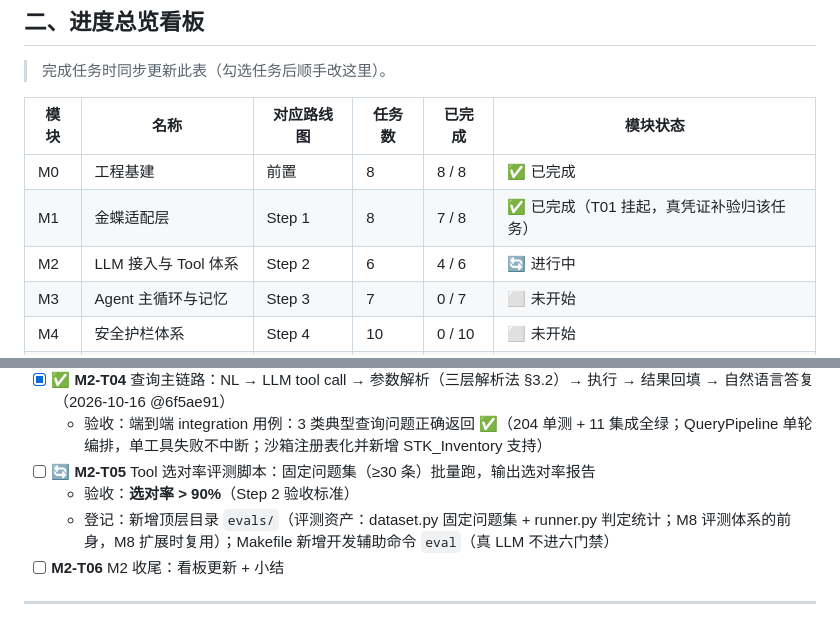
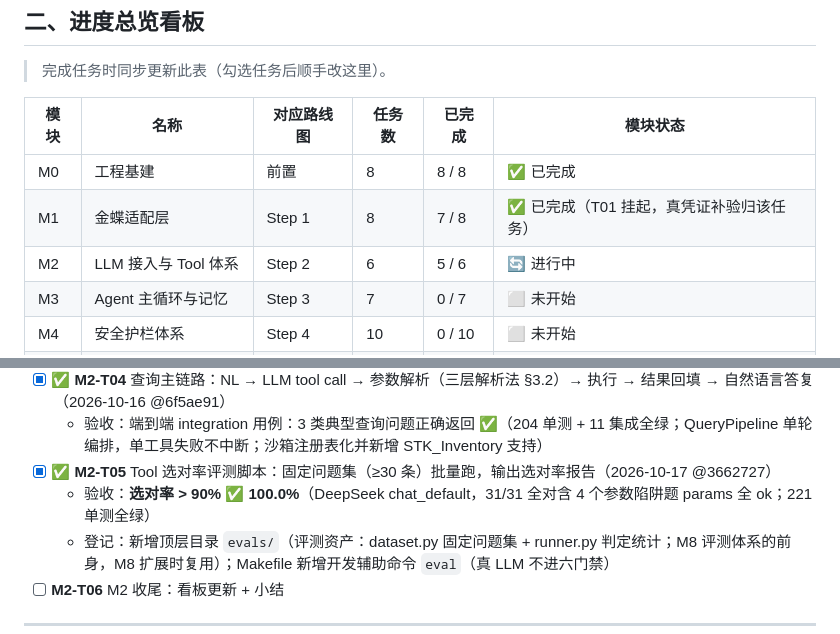
Before and after one commit to yyu-wang/kingpilot, a Markdown page: docs/开发计划.md, 2 parts joined by grey strips. GitHub-like rendering.

Commit message:
docs(M2-T05): 计划文档勾选 T05，M2 看板 5/6
Co-Authored-By: Claude Sonnet 4.6 noreply@anthropic.com

```diff
--- a/docs/开发计划.md
+++ b/docs/开发计划.md
@@ -63,7 +63,7 @@
 |------|------|-----------|--------|--------|----------|
 | M0 | 工程基建 | 前置 | 8 | 8 / 8 | ✅ 已完成 |
 | M1 | 金蝶适配层 | Step 1 | 8 | 7 / 8 | ✅ 已完成（T01 挂起，真凭证补验归该任务） |
-| M2 | LLM 接入与 Tool 体系 | Step 2 | 6 | 4 / 6 | 🔄 进行中 |
+| M2 | LLM 接入与 Tool 体系 | Step 2 | 6 | 5 / 6 | 🔄 进行中 |
 | M3 | Agent 主循环与记忆 | Step 3 | 7 | 0 / 7 | ⬜ 未开始 |
 | M4 | 安全护栏体系 | Step 4 | 10 | 0 / 10 | ⬜ 未开始 |
 | M5 | 事务、幂等与溯源账本 | Step 5 | 6 | 0 / 6 | ⬜ 未开始 |
@@ -386,8 +386,8 @@ KingPilotError
   - 验收：每个 Tool 的 schema 校验单测；实现均走 KingdeeClient ✅（193 单测 + 8 集成全绿；schema 由参数模型 `model_json_schema()` 生成保证零漂移；FilterString 由端点层组装，LLM 不接触原文）
 - [x] ✅ **M2-T04** 查询主链路：NL → LLM tool call → 参数解析（三层解析法 §3.2）→ 执行 → 结果回填 → 自然语言答复（2026-10-16 @6f5ae91）
   - 验收：端到端 integration 用例：3 类典型查询问题正确返回 ✅（204 单测 + 11 集成全绿；QueryPipeline 单轮编排，单工具失败不中断；沙箱注册表化并新增 STK_Inventory 支持）
-- [ ] 🔄 **M2-T05** Tool 选对率评测脚本：固定问题集（≥30 条）批量跑，输出选对率报告
-  - 验收：**选对率 > 90%**（Step 2 验收标准）
+- [x] ✅ **M2-T05** Tool 选对率评测脚本：固定问题集（≥30 条）批量跑，输出选对率报告（2026-10-17 @3662727）
+  - 验收：**选对率 > 90%** ✅ **100.0%**（DeepSeek chat_default，31/31 全对含 4 个参数陷阱题 params 全 ok；221 单测全绿）
   - 登记：新增顶层目录 `evals/`（评测资产：dataset.py 固定问题集 + runner.py 判定统计；M8 评测体系的前身，M8 扩展时复用）；Makefile 新增开发辅助命令 `eval`（真 LLM 不进六门禁）
 - [ ] **M2-T06** M2 收尾：看板更新 + 小结
 
```
